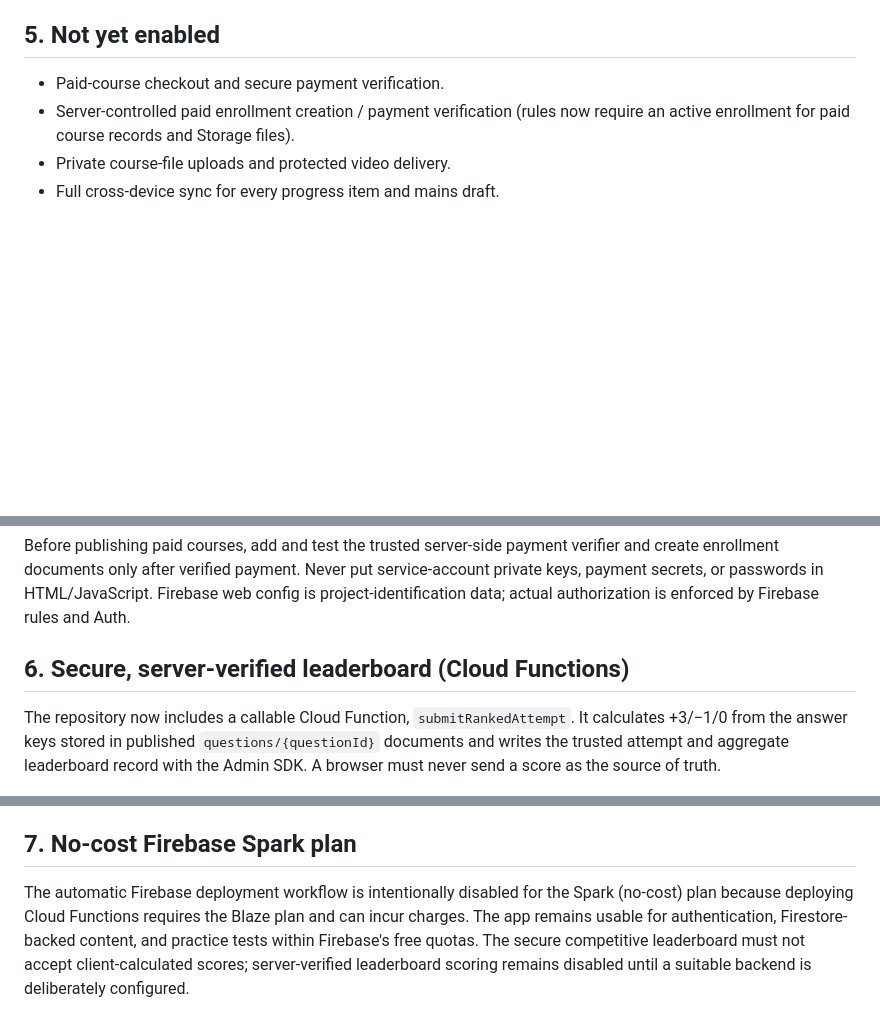
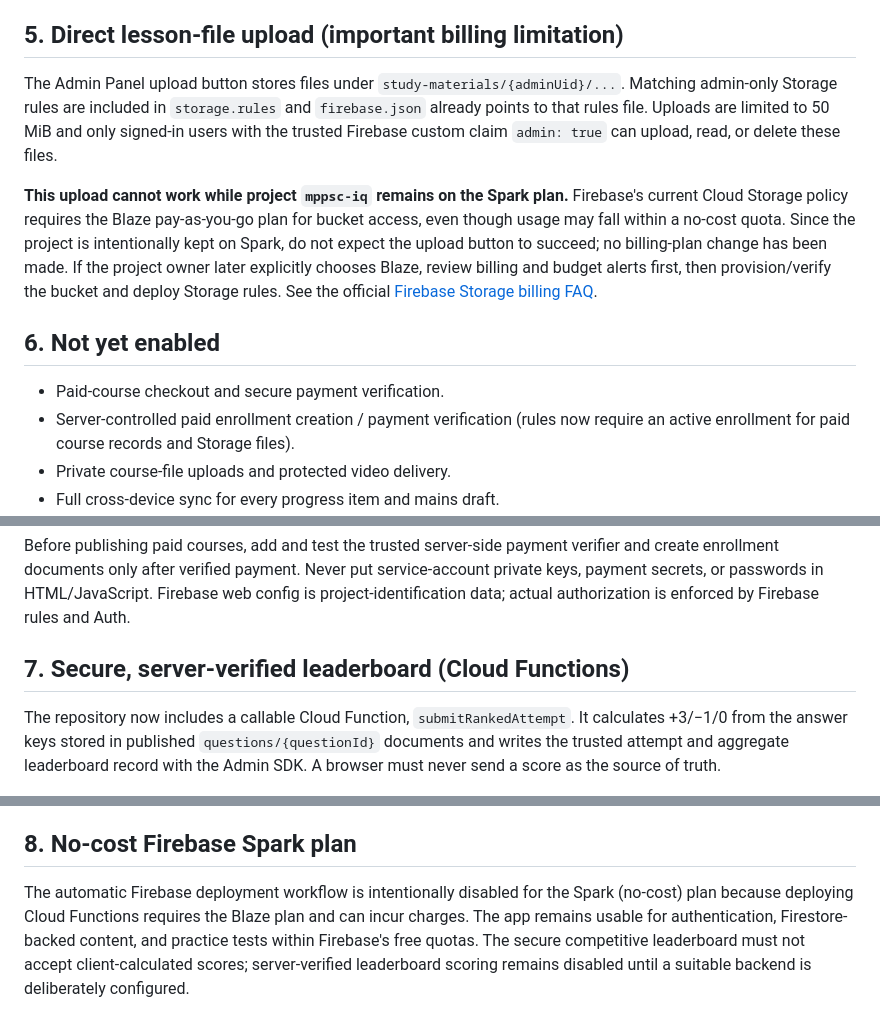
Before and after one commit to riturajgautam007-afk/MPPSC-IQ-TEST-, a Markdown page: FIREBASE_SETUP.md, 3 parts joined by grey strips. GitHub-like rendering; blank space fills up the shorter version.

Commit message:
Document lesson uploads and Spark plan limitation

```diff
--- a/FIREBASE_SETUP.md
+++ b/FIREBASE_SETUP.md
@@ -41,7 +41,12 @@ Set this claim only with the Firebase Admin SDK in a trusted environment. Never
 - Quiz attempts written to `attempts` for signed-in students.
 - Mains draft, wrong-question list, test history, completed lessons, and quiz attempts are synced to Firebase for signed-in students.
 
-## 5. Not yet enabled
+## 5. Direct lesson-file upload (important billing limitation)
+The Admin Panel upload button stores files under `study-materials/{adminUid}/...`. Matching admin-only Storage rules are included in `storage.rules` and `firebase.json` already points to that rules file. Uploads are limited to 50 MiB and only signed-in users with the trusted Firebase custom claim `admin: true` can upload, read, or delete these files.
+
+**This upload cannot work while project `mppsc-iq` remains on the Spark plan.** Firebase's current Cloud Storage policy requires the Blaze pay-as-you-go plan for bucket access, even though usage may fall within a no-cost quota. Since the project is intentionally kept on Spark, do not expect the upload button to succeed; no billing-plan change has been made. If the project owner later explicitly chooses Blaze, review billing and budget alerts first, then provision/verify the bucket and deploy Storage rules. See the official [Firebase Storage billing FAQ](https://firebase.google.com/docs/storage/faqs-storage-changes-announced-sept-2024).
+
+## 6. Not yet enabled
 - Paid-course checkout and secure payment verification.
 - Server-controlled paid enrollment creation / payment verification (rules now require an active enrollment for paid course records and Storage files).
 - Private course-file uploads and protected video delivery.
@@ -60,7 +65,7 @@ Payment must be verified server-side using a trusted backend/Cloud Function and
 Before publishing paid courses, add and test the trusted server-side payment verifier and create enrollment documents only after verified payment. Never put service-account private keys, payment secrets, or passwords in HTML/JavaScript. Firebase web config is project-identification data; actual authorization is enforced by Firebase rules and Auth.
 
 
-## 6. Secure, server-verified leaderboard (Cloud Functions)
+## 7. Secure, server-verified leaderboard (Cloud Functions)
 The repository now includes a callable Cloud Function, `submitRankedAttempt`. It calculates +3/−1/0 from the answer keys stored in published `questions/{questionId}` documents and writes the trusted attempt and aggregate leaderboard record with the Admin SDK. A browser must never send a score as the source of truth.
 
 ### Deploy to the existing Firebase project
@@ -84,5 +89,5 @@ Confirm the project shown by `firebase use` is `mppsc-iq` before deploying. Clou
 
 
 
-## 7. No-cost Firebase Spark plan
+## 8. No-cost Firebase Spark plan
 The automatic Firebase deployment workflow is intentionally disabled for the Spark (no-cost) plan because deploying Cloud Functions requires the Blaze plan and can incur charges. The app remains usable for authentication, Firestore-backed content, and practice tests within Firebase's free quotas. The secure competitive leaderboard must not accept client-calculated scores; server-verified leaderboard scoring remains disabled until a suitable backend is deliberately configured.
```
